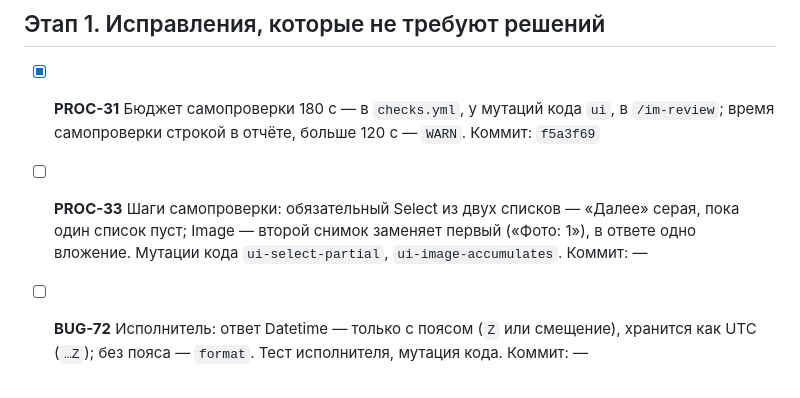
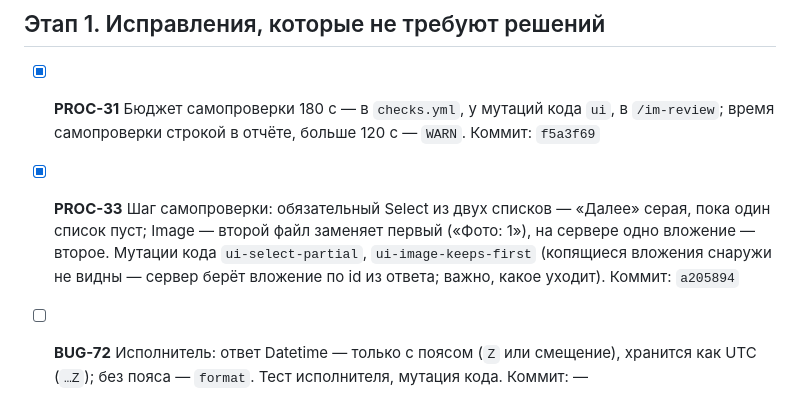
Before and after one commit to soulhome2/IM, a Markdown page: reviews/2026-10-19/plan.md, the part around the change. Rendered like a GitHub page.

Commit message:
План 2026-10-19: PROC-33 выполнен
Co-Authored-By: Claude Opus 5.5 <noreply@anthropic.com>

```diff
--- a/reviews/2026-10-19/plan.md
+++ b/reviews/2026-10-19/plan.md
@@ -159,7 +159,7 @@
 ## Этап 1. Исправления, которые не требуют решений
 
 - [x] **PROC-31** Бюджет самопроверки 180 с — в `checks.yml`, у мутаций кода `ui`, в `/im-review`; время самопроверки строкой в отчёте, больше 120 с — `WARN`. Коммит: `f5a3f69`
-- [ ] **PROC-33** Шаги самопроверки: обязательный Select из двух списков — «Далее» серая, пока один список пуст; Image — второй снимок заменяет первый («Фото: 1»), в ответе одно вложение. Мутации кода `ui-select-partial`, `ui-image-accumulates`. Коммит: —
+- [x] **PROC-33** Шаг самопроверки: обязательный Select из двух списков — «Далее» серая, пока один список пуст; Image — второй файл заменяет первый («Фото: 1»), на сервере одно вложение — второе. Мутации кода `ui-select-partial`, `ui-image-keeps-first` (копящиеся вложения снаружи не видны — сервер берёт вложение по id из ответа; важно, какое уходит). Коммит: `a205894`
 - [ ] **BUG-72** Исполнитель: ответ Datetime — только с поясом (`Z` или смещение), хранится как UTC (`…Z`); без пояса — `format`. Тест исполнителя, мутация кода. Коммит: —
 - [ ] **PROC-32** `check_i18n.py`: ключ используется, если он встречается в коде строкой в кавычках (`"…"`, `'…'`, `` `…` ``), а не где угодно. Коммит: —
 - [ ] **DOC-53** «По v4» → «по правилам v4» в `openapi.json` (описание и `WorkflowDefinition`, CRLF) и в `$comment` реестров машины (текстом). Коммит: —
```
